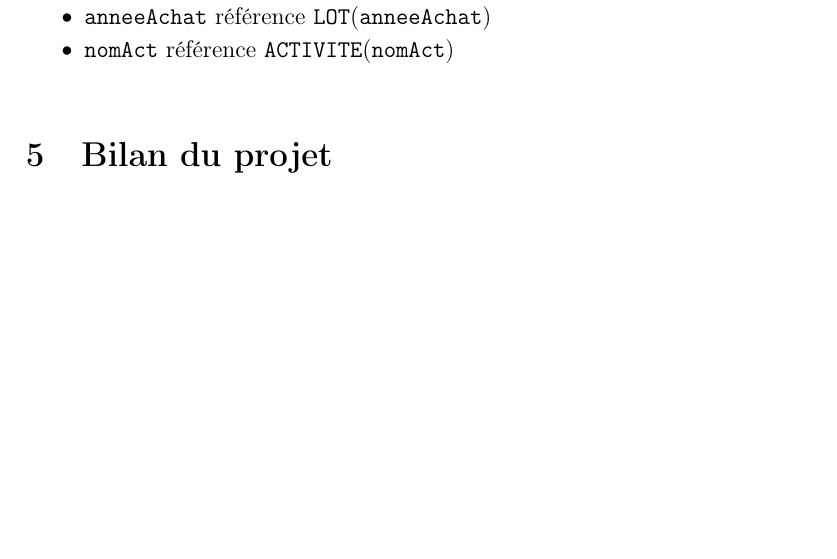
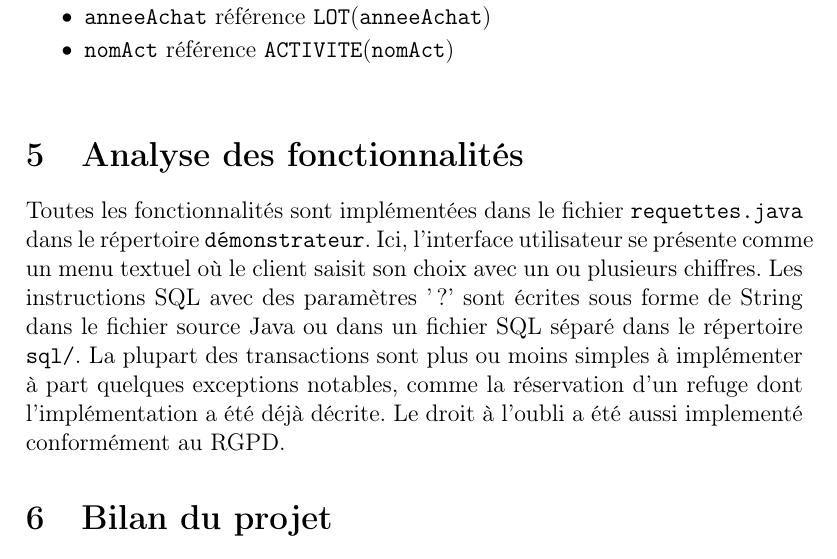
Before and after one commit to KaneeXXX/ProjetSGBD, a LaTeX document (rapport.tex): part of page 7 of 7, cut so that both start at the same text, the shorter picture padded with empty space. Compiled offline with pdfLaTeX.

Commit message:
chore: ajouter l'analyse des fonctionnalités

```diff
--- a/rapport.tex
+++ b/rapport.tex
@@ -453,6 +453,13 @@ Par contre, la création des objets sans titre n'est pas possible pour les attri
 
 % \subsection*{Sous-types d'associations}
 
+\section{Analyse des fonctionnalités}
+Toutes les fonctionnalités sont implémentées dans le fichier \texttt{requettes.java} dans le répertoire \texttt{démonstrateur}.
+Ici, l'interface utilisateur se présente comme un menu textuel où le client saisit son choix avec un ou plusieurs chiffres.
+Les instructions SQL avec des paramètres '?' sont écrites sous forme de String dans le fichier source Java ou dans un fichier SQL séparé dans le répertoire \texttt{sql/}.
+La plupart des transactions sont plus ou moins simples à implémenter à part quelques exceptions notables, comme la réservation d'un refuge dont l'implémentation a été déjà décrite.
+Le droit à l'oubli a été aussi implementé conformément au RGPD.\@
+
 \section{Bilan du projet}
 % Organisation
 On a vite séparé le travail du projet en tâches indépendantes.
```
